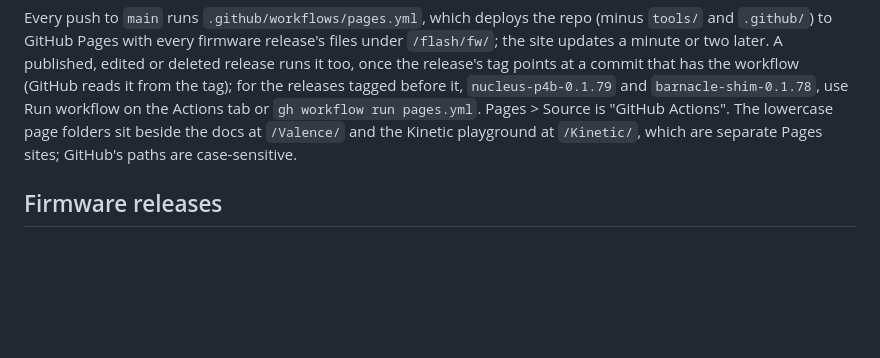
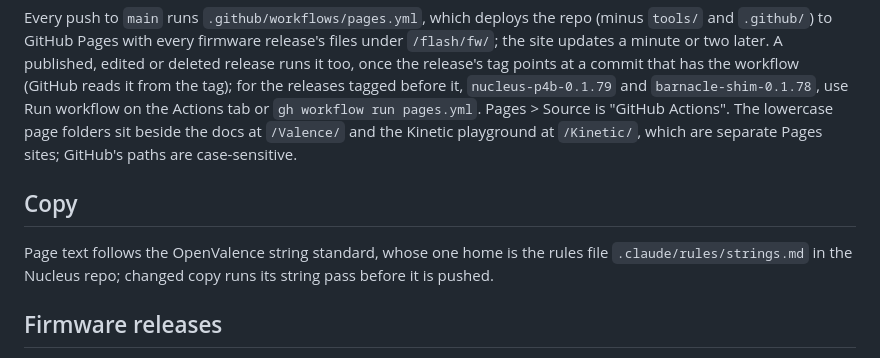
Before and after one commit to openvalence/openvalence.github.io, a Markdown page: README.md, the part around the change. Drawn GitHub-style; blank space fills up the shorter version.

Commit message:
README: Copy section pointing at the OpenValence string standard (Nucleus .claude/rules/strings.md)

```diff
--- a/README.md
+++ b/README.md
@@ -51,6 +51,12 @@ folders sit beside the docs at `/Valence/` and the Kinetic playground at
 `/Kinetic/`, which are separate Pages sites; GitHub's paths are
 case-sensitive.
 
+## Copy
+
+Page text follows the OpenValence string standard, whose one home is the
+rules file `.claude/rules/strings.md` in the Nucleus repo; changed copy
+runs its string pass before it is pushed.
+
 ## Firmware releases
 
 The web flasher at `/flash/` offers the files of every release on this repo.
```
